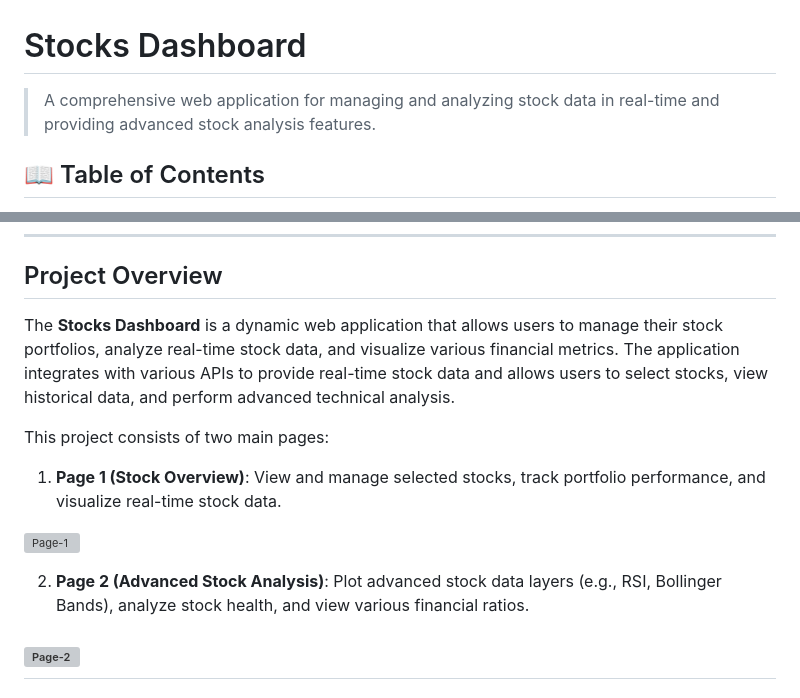
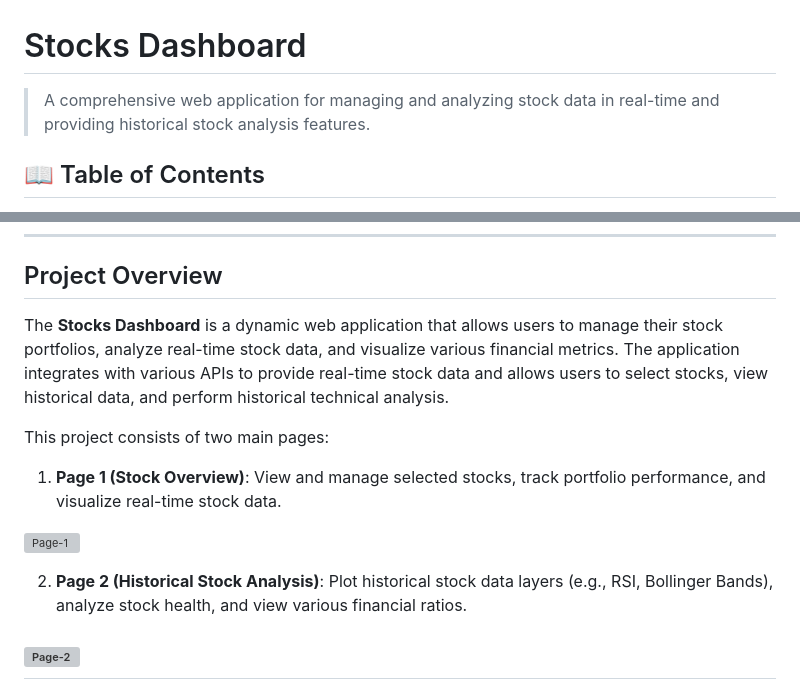
Before and after one commit to Saurabh-Lakhanpal/stocks-dashboard, a Markdown page: README.md, 2 parts joined by grey strips. Drawn GitHub-style; grey boxes are pictures that could not be loaded.

Commit message:
Bansri-15

```diff
--- a/README.md
+++ b/README.md
@@ -1,6 +1,6 @@
 # Stocks Dashboard
 
-> A comprehensive web application for managing and analyzing stock data in real-time and providing advanced stock analysis features.
+> A comprehensive web application for managing and analyzing stock data in real-time and providing historical stock analysis features.
 
 ## 📖 Table of Contents
 
@@ -18,7 +18,7 @@
 
 ## Project Overview
 
-The **Stocks Dashboard** is a dynamic web application that allows users to manage their stock portfolios, analyze real-time stock data, and visualize various financial metrics. The application integrates with various APIs to provide real-time stock data and allows users to select stocks, view historical data, and perform advanced technical analysis.
+The **Stocks Dashboard** is a dynamic web application that allows users to manage their stock portfolios, analyze real-time stock data, and visualize various financial metrics. The application integrates with various APIs to provide real-time stock data and allows users to select stocks, view historical data, and perform historical technical analysis.
 
 This project consists of two main pages:
 1. **Page 1 (Stock Overview)**: View and manage selected stocks, track portfolio performance, and visualize real-time stock data.
@@ -27,7 +27,7 @@ This project consists of two main pages:
 ![Page-1](https://github.com/user-attachments/assets/db748ee2-eba3-4c4e-aa63-27a54028041e)
 
 
-2. **Page 2 (Advanced Stock Analysis)**: Plot advanced stock data layers (e.g., RSI, Bollinger Bands), analyze stock health, and view various financial ratios.
+2. **Page 2 (Historical Stock Analysis)**: Plot historical stock data layers (e.g., RSI, Bollinger Bands), analyze stock health, and view various financial ratios.
 
 
 ![Page-2](https://github.com/user-attachments/assets/411b34b2-47c8-4f5f-ac1b-d9cc7c1215c6)
```
